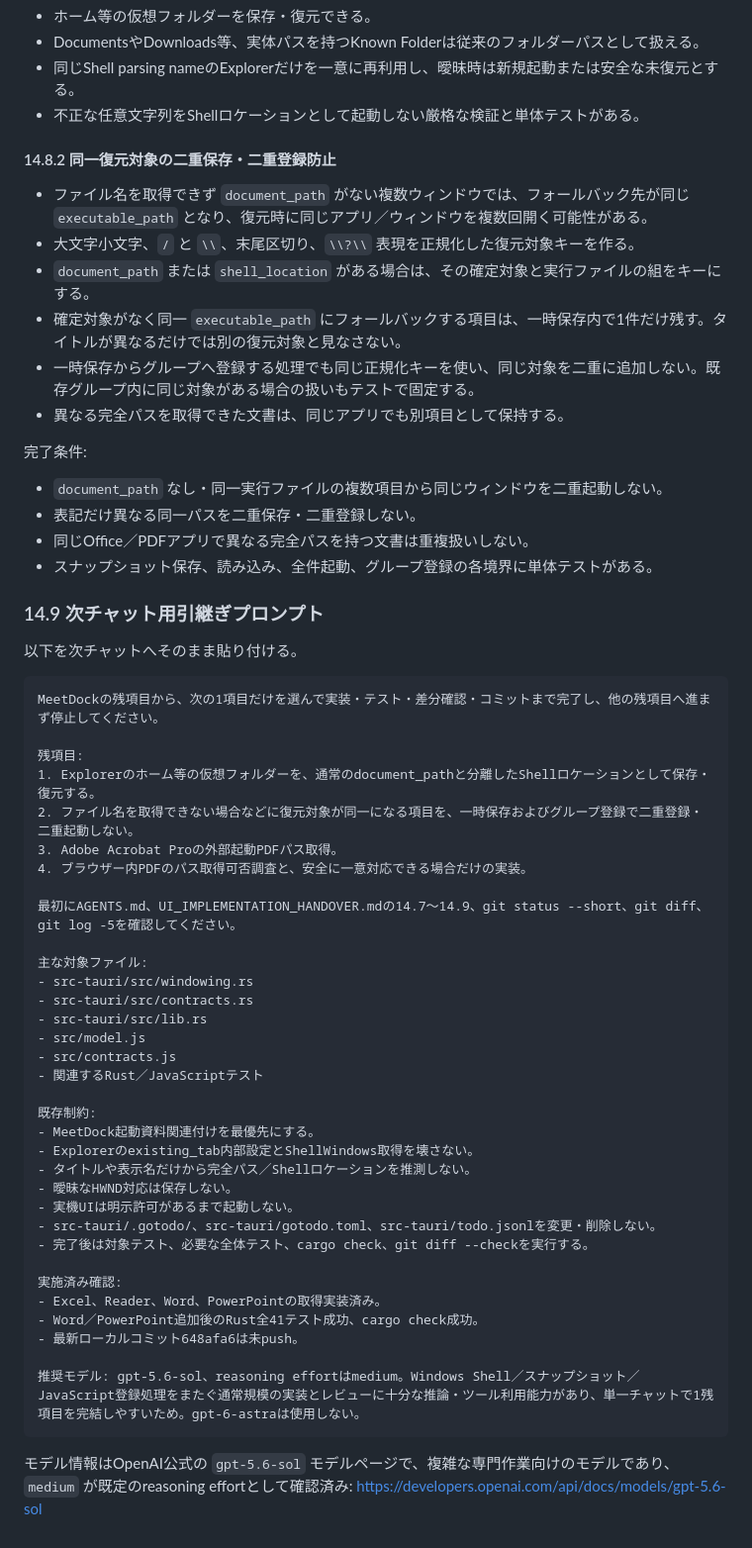
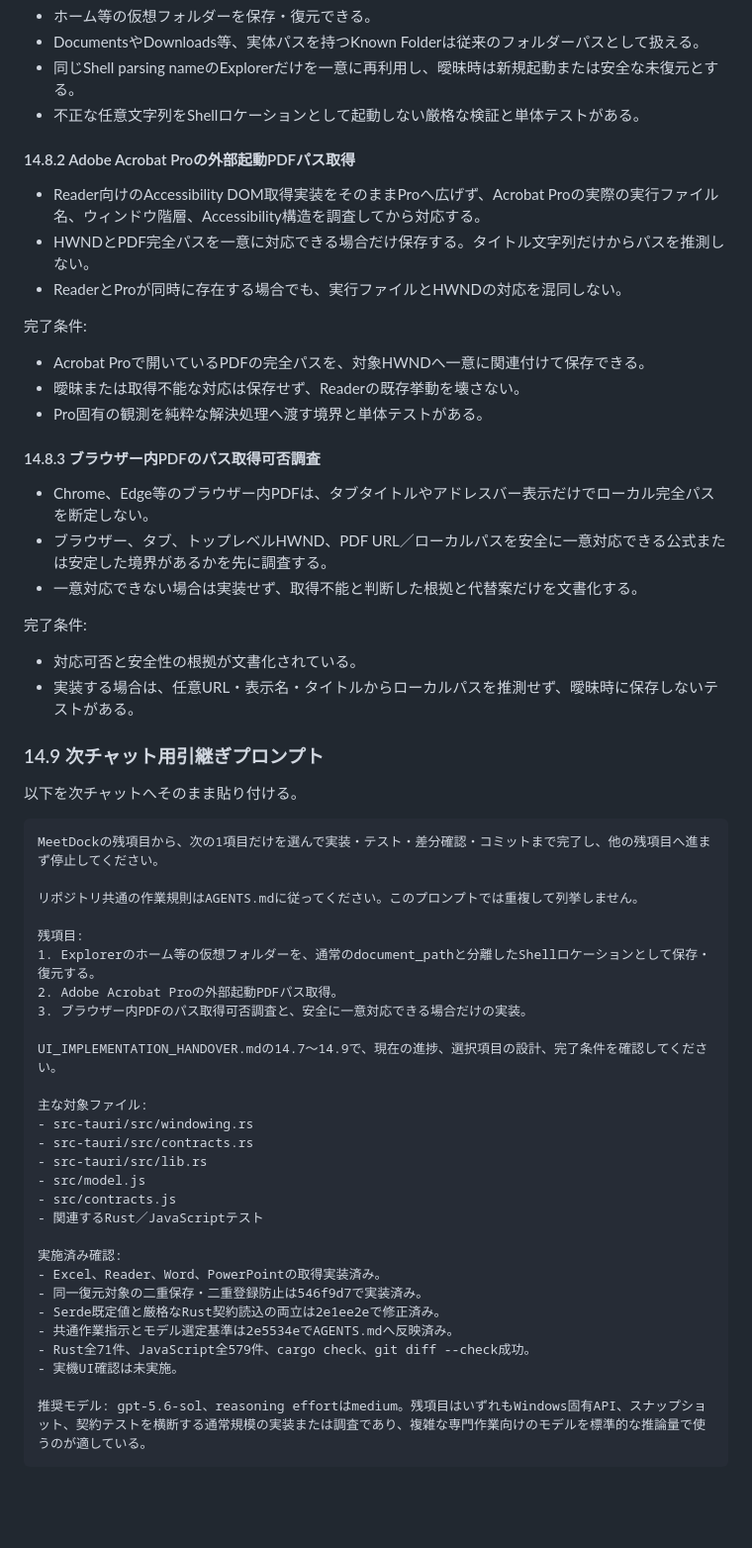
Before and after one commit to miyabito-gh/MeetDock, a Markdown page: UI_IMPLEMENTATION_HANDOVER.md, the part around one of its changes. Shown at 99% size. GitHub-like rendering; blank space fills up the shorter version.

Commit message:
docs: 完了状況と残項目の引継ぎを更新

````diff
--- a/UI_IMPLEMENTATION_HANDOVER.md
+++ b/UI_IMPLEMENTATION_HANDOVER.md
@@ -886,21 +889,28 @@ cargo test --manifest-path src-tauri/Cargo.toml
 - 同じShell parsing nameのExplorerだけを一意に再利用し、曖昧時は新規起動または安全な未復元とする。
 - 不正な任意文字列をShellロケーションとして起動しない厳格な検証と単体テストがある。
 
-#### 14.8.2 同一復元対象の二重保存・二重登録防止
+#### 14.8.2 Adobe Acrobat Proの外部起動PDFパス取得
 
-- ファイル名を取得できず `document_path` がない複数ウィンドウでは、フォールバック先が同じ `executable_path` となり、復元時に同じアプリ／ウィンドウを複数回開く可能性がある。
-- 大文字小文字、`/` と `\\`、末尾区切り、`\\?\\` 表現を正規化した復元対象キーを作る。
-- `document_path` または `shell_location` がある場合は、その確定対象と実行ファイルの組をキーにする。
-- 確定対象がなく同一 `executable_path` にフォールバックする項目は、一時保存内で1件だけ残す。タイトルが異なるだけでは別の復元対象と見なさない。
-- 一時保存からグループへ登録する処理でも同じ正規化キーを使い、同じ対象を二重に追加しない。既存グループ内に同じ対象がある場合の扱いもテストで固定する。
-- 異なる完全パスを取得できた文書は、同じアプリでも別項目として保持する。
+- Reader向けのAccessibility DOM取得実装をそのままProへ広げず、Acrobat Proの実際の実行ファイル名、ウィンドウ階層、Accessibility構造を調査してから対応する。
+- HWNDとPDF完全パスを一意に対応できる場合だけ保存する。タイトル文字列だけからパスを推測しない。
+- ReaderとProが同時に存在する場合でも、実行ファイルとHWNDの対応を混同しない。
 
 完了条件:
 
-- `document_path` なし・同一実行ファイルの複数項目から同じウィンドウを二重起動しない。
-- 表記だけ異なる同一パスを二重保存・二重登録しない。
-- 同じOffice／PDFアプリで異なる完全パスを持つ文書は重複扱いしない。
-- スナップショット保存、読み込み、全件起動、グループ登録の各境界に単体テストがある。
+- Acrobat Proで開いているPDFの完全パスを、対象HWNDへ一意に関連付けて保存できる。
+- 曖昧または取得不能な対応は保存せず、Readerの既存挙動を壊さない。
+- Pro固有の観測を純粋な解決処理へ渡す境界と単体テストがある。
+
+#### 14.8.3 ブラウザー内PDFのパス取得可否調査
+
+- Chrome、Edge等のブラウザー内PDFは、タブタイトルやアドレスバー表示だけでローカル完全パスを断定しない。
+- ブラウザー、タブ、トップレベルHWND、PDF URL／ローカルパスを安全に一意対応できる公式または安定した境界があるかを先に調査する。
+- 一意対応できない場合は実装せず、取得不能と判断した根拠と代替案だけを文書化する。
+
+完了条件:
+
+- 対応可否と安全性の根拠が文書化されている。
+- 実装する場合は、任意URL・表示名・タイトルからローカルパスを推測せず、曖昧時に保存しないテストがある。
 
 ### 14.9 次チャット用引継ぎプロンプト
 
@@ -909,13 +919,14 @@ cargo test --manifest-path src-tauri/Cargo.toml
 ```text
 MeetDockの残項目から、次の1項目だけを選んで実装・テスト・差分確認・コミットまで完了し、他の残項目へ進まず停止してください。
 
+リポジトリ共通の作業規則はAGENTS.mdに従ってください。このプロンプトでは重複して列挙しません。
+
 残項目:
 1. Explorerのホーム等の仮想フォルダーを、通常のdocument_pathと分離したShellロケーションとして保存・復元する。
-2. ファイル名を取得できない場合などに復元対象が同一になる項目を、一時保存およびグループ登録で二重登録・二重起動しない。
-3. Adobe Acrobat Proの外部起動PDFパス取得。
-4. ブラウザー内PDFのパス取得可否調査と、安全に一意対応できる場合だけの実装。
+2. Adobe Acrobat Proの外部起動PDFパス取得。
+3. ブラウザー内PDFのパス取得可否調査と、安全に一意対応できる場合だけの実装。
 
-最初にAGENTS.md、UI_IMPLEMENTATION_HANDOVER.mdの14.7〜14.9、git status --short、git diff、git log -5を確認してください。
+UI_IMPLEMENTATION_HANDOVER.mdの14.7〜14.9で、現在の進捗、選択項目の設計、完了条件を確認してください。
 
 主な対象ファイル:
 - src-tauri/src/windowing.rs
@@ -925,21 +936,13 @@ MeetDockの残項目から、次の1項目だけを選んで実装・テスト
 - src/contracts.js
 - 関連するRust／JavaScriptテスト
 
-既存制約:
-- MeetDock起動資料関連付けを最優先にする。
-- Explorerのexisting_tab内部設定とShellWindows取得を壊さない。
-- タイトルや表示名だけから完全パス／Shellロケーションを推測しない。
-- 曖昧なHWND対応は保存しない。
-- 実機UIは明示許可があるまで起動しない。
-- src-tauri/.gotodo/、src-tauri/gotodo.toml、src-tauri/todo.jsonlを変更・削除しない。
-- 完了後は対象テスト、必要な全体テスト、cargo check、git diff --checkを実行する。
-
 実施済み確認:
 - Excel、Reader、Word、PowerPointの取得実装済み。
-- Word／PowerPoint追加後のRust全41テスト成功、cargo check成功。
-- 最新ローカルコミット648afa6は未push。
+- 同一復元対象の二重保存・二重登録防止は546f9d7で実装済み。
+- Serde既定値と厳格なRust契約読込の両立は2e1ee2eで修正済み。
+- 共通作業指示とモデル選定基準は2e5534eでAGENTS.mdへ反映済み。
+- Rust全71件、JavaScript全579件、cargo check、git diff --check成功。
+- 実機UI確認は未実施。
 
-推奨モデル: gpt-5.6-sol、reasoning effortはmedium。Windows Shell／スナップショット／JavaScript登録処理をまたぐ通常規模の実装とレビューに十分な推論・ツール利用能力があり、単一チャットで1残項目を完結しやすいため。gpt-6-astraは使用しない。
+推奨モデル: gpt-5.6-sol、reasoning effortはmedium。残項目はいずれもWindows固有API、スナップショット、契約テストを横断する通常規模の実装または調査であり、複雑な専門作業向けのモデルを標準的な推論量で使うのが適している。
 ```
-
-モデル情報はOpenAI公式の `gpt-5.6-sol` モデルページで、複雑な専門作業向けのモデルであり、`medium` が既定のreasoning effortとして確認済み: https://developers.openai.com/api/docs/models/gpt-5.6-sol
````
Also changed, not shown: other parts of UI_IMPLEMENTATION_HANDOVER.md (+6 -3 lines).
